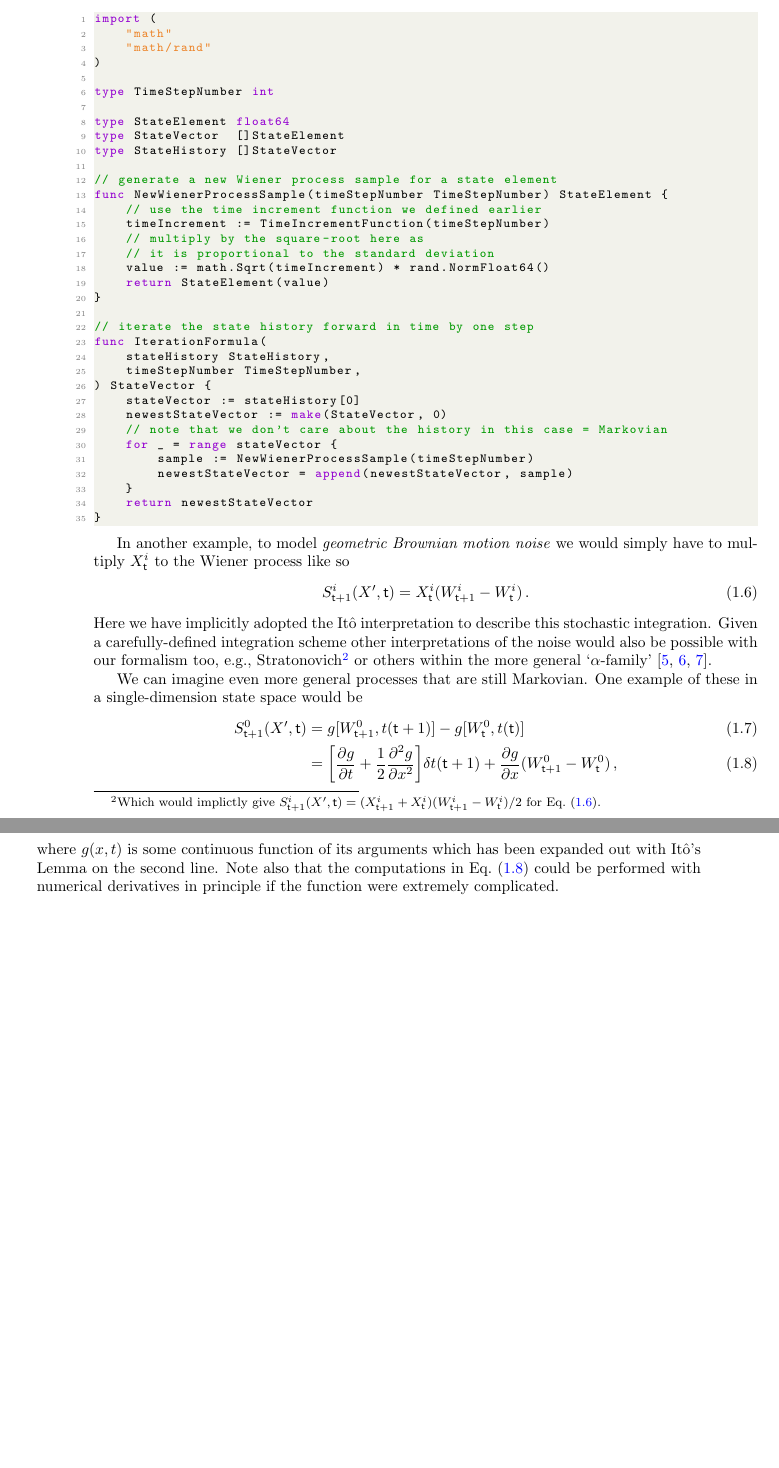
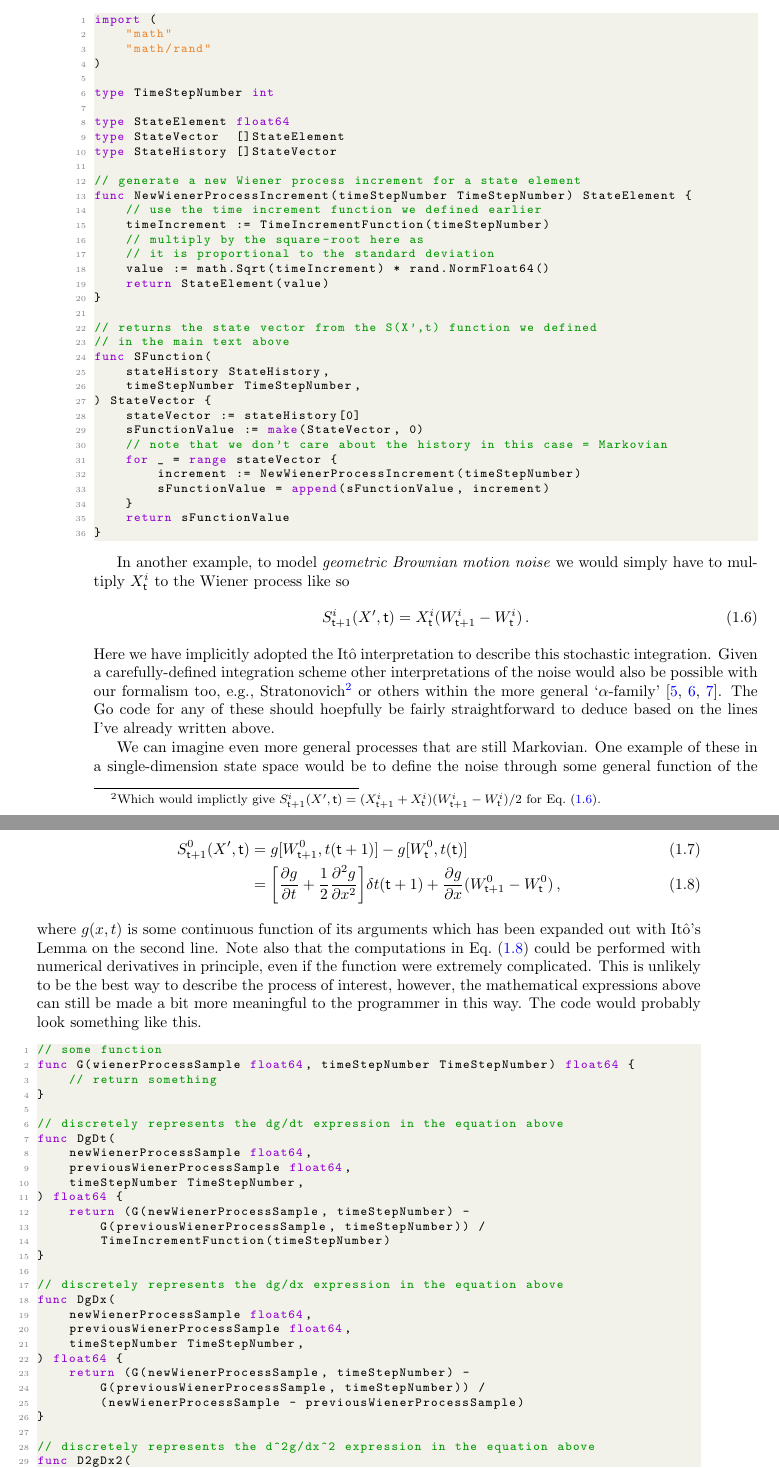
Before and after one commit to umbralcalc/worlds-of-observation, a LaTeX thesis (book.tex): two parts of pages 12 and 13 of 60, joined at a grey line, cut so that both start at the same text, the shorter picture padded with empty space. Compiled offline with pdfLaTeX.

Commit message:
Added some more code blocks

```diff
--- a/book.tex
+++ b/book.tex
@@ -254,8 +254,8 @@ type StateElement float64
 type StateVector  []StateElement
 type StateHistory []StateVector
 
-// generate a new Wiener process sample for a state element
-func NewWienerProcessSample(timeStepNumber TimeStepNumber) StateElement {
+// generate a new Wiener process increment for a state element
+func NewWienerProcessIncrement(timeStepNumber TimeStepNumber) StateElement {
     // use the time increment function we defined earlier
     timeIncrement := TimeIncrementFunction(timeStepNumber)
     // multiply by the square-root here as
@@ -264,19 +264,20 @@ func NewWienerProcessSample(timeStepNumber TimeStepNumber) StateElement {
     return StateElement(value)
 }
 
-// iterate the state history forward in time by one step
-func IterationFormula(
+// returns the state vector from the S(X',t) function we defined
+// in the main text above
+func SFunction(
     stateHistory StateHistory,
     timeStepNumber TimeStepNumber,
 ) StateVector {
     stateVector := stateHistory[0]
-    newestStateVector := make(StateVector, 0)
+    sFunctionValue := make(StateVector, 0)
     // note that we don't care about the history in this case = Markovian
     for _ = range stateVector {
-        sample := NewWienerProcessSample(timeStepNumber)
-        newestStateVector = append(newestStateVector, sample)
+        increment := NewWienerProcessIncrement(timeStepNumber)
+        sFunctionValue = append(sFunctionValue, increment)
     }
-    return newestStateVector
+    return sFunctionValue
 }
 \end{lstlisting}
 
@@ -286,13 +287,46 @@ In another example, to model \emph{geometric Brownian motion noise} we would sim
 & S^{i}_{{\sf t}+1}(X',{\sf t}) = X^i_{\sf t}(W^i_{{\sf t}+1}-W^i_{\sf t})\label{eq:gbm} \,.
 \end{align}
 %%
-Here we have implicitly adopted the Itô interpretation to describe this stochastic integration. Given a carefully-defined integration scheme other interpretations of the noise would also be possible with our formalism too, e.g., Stratonovich\footnote{Which would implictly give $S^{i}_{{\sf t}+1}(X',{\sf t}) = (X^i_{{\sf t}+1}+X^i_{\sf t})(W^i_{{\sf t}+1}-W^i_{\sf t}) / 2$ for Eq.~(\ref{eq:gbm}).} or others within the more general `$\alpha$-family'~\cite{van1992stochastic,risken1996fokker,rog-will-2000}.
+Here we have implicitly adopted the Itô interpretation to describe this stochastic integration. Given a carefully-defined integration scheme other interpretations of the noise would also be possible with our formalism too, e.g., Stratonovich\footnote{Which would implictly give $S^{i}_{{\sf t}+1}(X',{\sf t}) = (X^i_{{\sf t}+1}+X^i_{\sf t})(W^i_{{\sf t}+1}-W^i_{\sf t}) / 2$ for Eq.~(\ref{eq:gbm}).} or others within the more general `$\alpha$-family'~\cite{van1992stochastic,risken1996fokker,rog-will-2000}. The Go code for any of these should hoepfully be fairly straightforward to deduce based on the lines I've already written above.
 
-We can imagine even more general processes that are still Markovian. One example of these in a single-dimension state space would be
+We can imagine even more general processes that are still Markovian. One example of these in a single-dimension state space would be to define the noise through some general function of the Wiener process like so
 %%
 \begin{align}
 S^0_{{\sf t}+1}(X',{\sf t}) &= g[W^0_{{\sf t}+1},t({\sf t}+1)]-g[W^0_{\sf t}, t({\sf t})] \\
 &= \bigg[ \frac{\partial g}{\partial t} + \frac{1}{2}\frac{\partial^2 g}{\partial x^2} \bigg] \delta t ({\sf t}+1) + \frac{\partial g}{\partial x} (W^0_{{\sf t}+1}-W^0_{\sf t}) \label{eq:general-wiener}\,,
 \end{align}
 %%
-where $g(x,t)$ is some continuous function of its arguments which has been expanded out with Itô's Lemma on the second line. Note also that the computations in Eq.~(\ref{eq:general-wiener}) could be performed with numerical derivatives in principle if the function were extremely complicated.
+where $g(x,t)$ is some continuous function of its arguments which has been expanded out with Itô's Lemma on the second line. Note also that the computations in Eq.~(\ref{eq:general-wiener}) could be performed with numerical derivatives in principle, even if the function were extremely complicated. This is unlikely to be the best way to describe the process of interest, however, the mathematical expressions above can still be made a bit more meaningful to the programmer in this way. The code would probably look something like this.
+
+\begin{lstlisting}[language=Go]
+// some function
+func G(wienerProcessSample float64, timeStepNumber TimeStepNumber) float64 {
+    // return something
+}
+
+// discretely represents the dg/dt expression in the equation above
+func DgDt(
+    newWienerProcessSample float64,
+    previousWienerProcessSample float64,
+    timeStepNumber TimeStepNumber,
+) float64 {
+    return (G(newWienerProcessSample, timeStepNumber) -
+        G(previousWienerProcessSample, timeStepNumber)) /
+        TimeIncrementFunction(timeStepNumber)
+}
+
+// discretely represents the dg/dx expression in the equation above
+func DgDx(
+    newWienerProcessSample float64,
+    previousWienerProcessSample float64,
+    timeStepNumber TimeStepNumber,
+) float64 {
+    return (G(newWienerProcessSample, timeStepNumber) -
+        G(previousWienerProcessSample, timeStepNumber)) /
+        (newWienerProcessSample - previousWienerProcessSample)
+}
+
+// discretely represents the d^2g/dx^2 expression in the equation above
+func D2gDx2(
+    // newDgDx and previousDgDx could be passed in here
+    newWienerProcessSample float64,
```
Also changed, not shown: book.pdf, book.tex (9 more changed lines).
